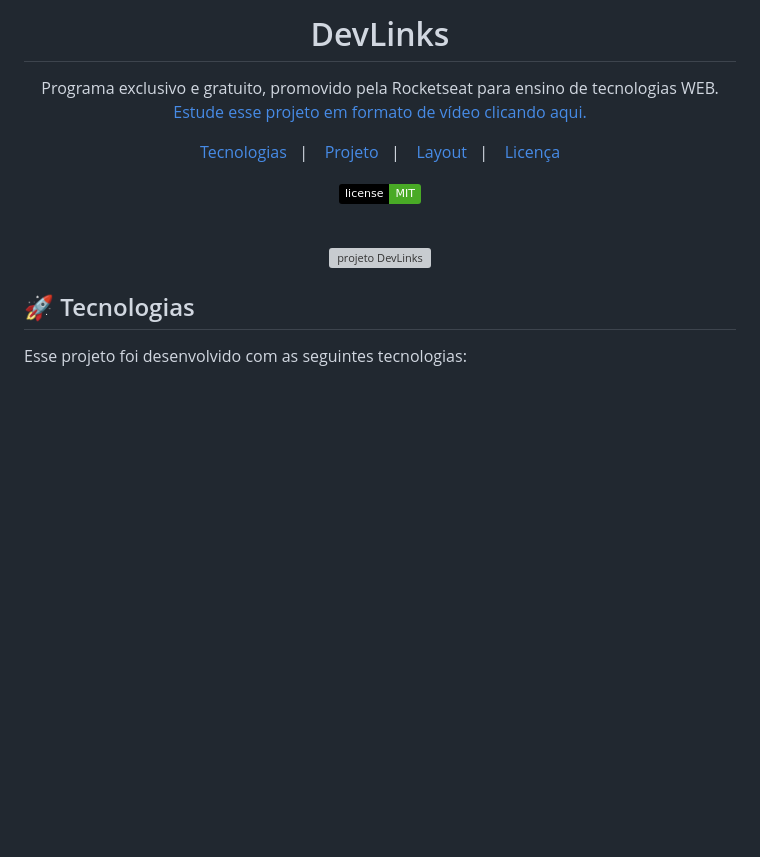
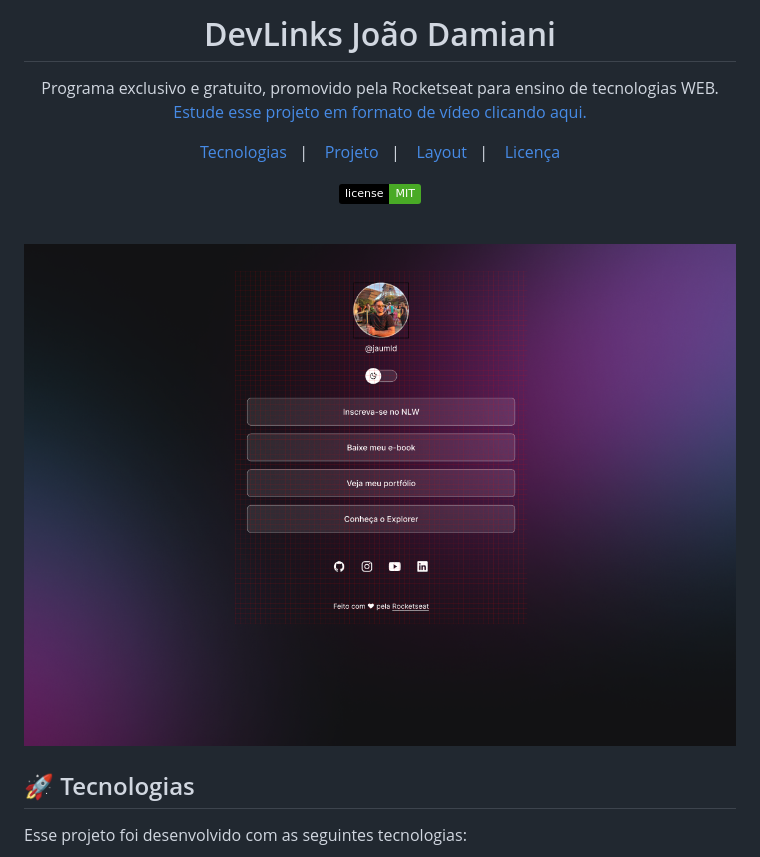
Before and after one commit to jlucasd/portfolio-joao, a Markdown page: assets/README.md, the part around the change. Rendered like a GitHub page; pictures changed too: assets/readme.png (added); badges without logos; blank space fills up the shorter version; grey boxes are pictures that could not be loaded.

Commit message:
adjustments on README.md

```diff
--- a/assets/README.md
+++ b/assets/README.md
@@ -1,4 +1,4 @@
-<h1 align="center"> DevLinks </h1>
+<h1 align="center"> DevLinks João Damiani</h1>
 
 <p align="center">
 Programa exclusivo e gratuito, promovido pela Rocketseat para ensino de tecnologias WEB. <br/>
@@ -19,7 +19,7 @@ Programa exclusivo e gratuito, promovido pela Rocketseat para ensino de tecnolog
 <br>
 
 <p align="center">
-  <img alt="projeto DevLinks" src=".github/preview.jpg" width="100%">
+  <img alt="projeto DevLinks" src="/assets/readme.png" width="100%">
 </p>
 
 ## 🚀 Tecnologias
```
